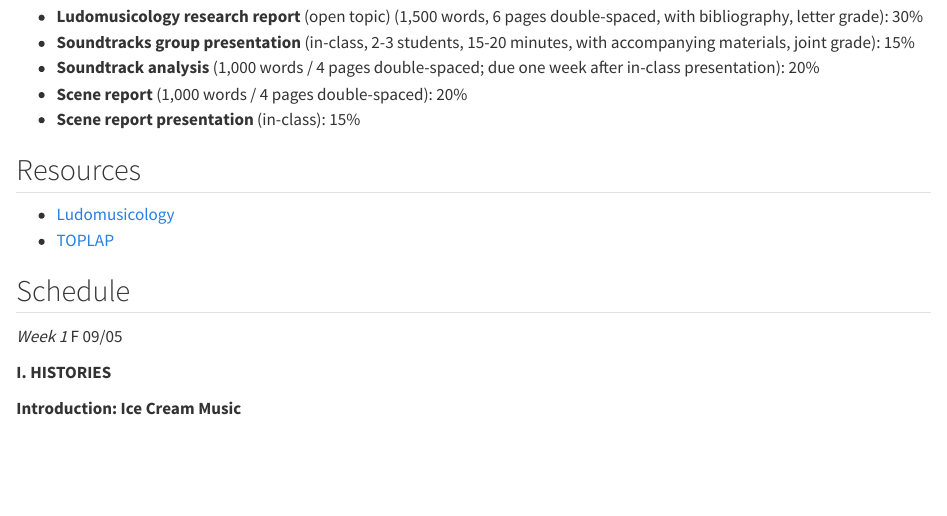
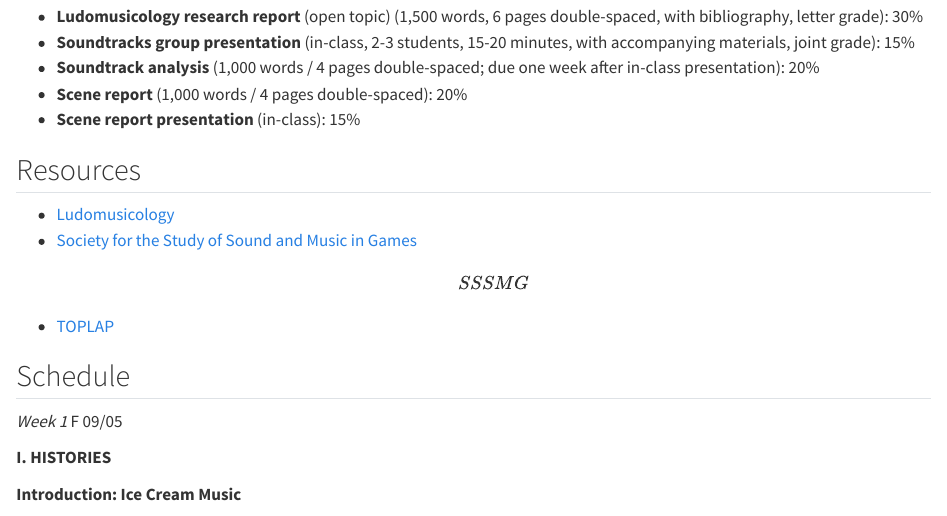
Before and after one commit to mroberts1/fsu-game-studies-fa25, a Quarto document (index.qmd): the page in a window 1100 px wide, from 1130 px down. Rendered offline with R 4.5, knitr and Pandoc in place of Quarto, with nearby package versions.

Commit message:
Updated links

```diff
--- a/index.qmd
+++ b/index.qmd
@@ -56,6 +56,7 @@ Readings assignments will usually be available either as PDFs linked from the co
 ## Resources
 
 - [Ludomusicology](https://www.ludomusicology.org/)\
+- [Society for the Study of Sound and Music in Games](https://www.sssmg.org/wp/) \[SSSMG\]
 - [TOPLAP](https://blog.toplap.org/)
 <!-- - [Jahtari](https://jahtari.org/) -->
 
```
